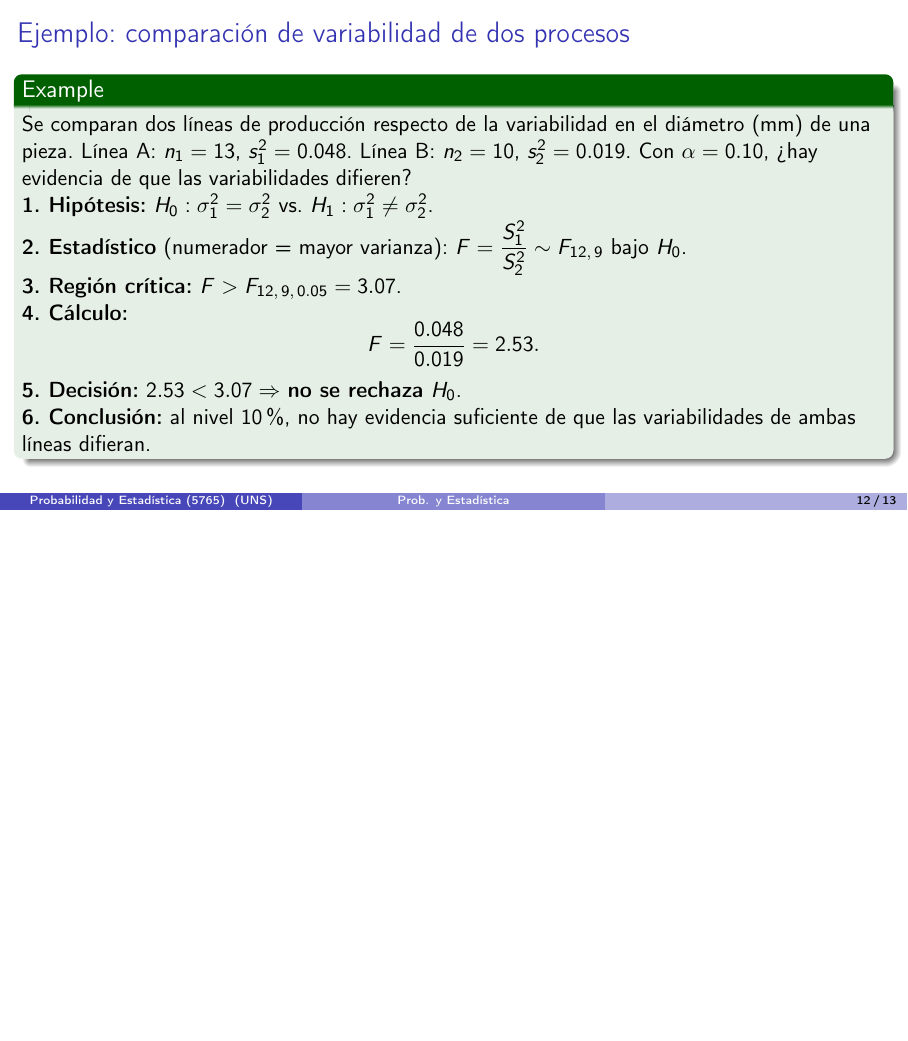
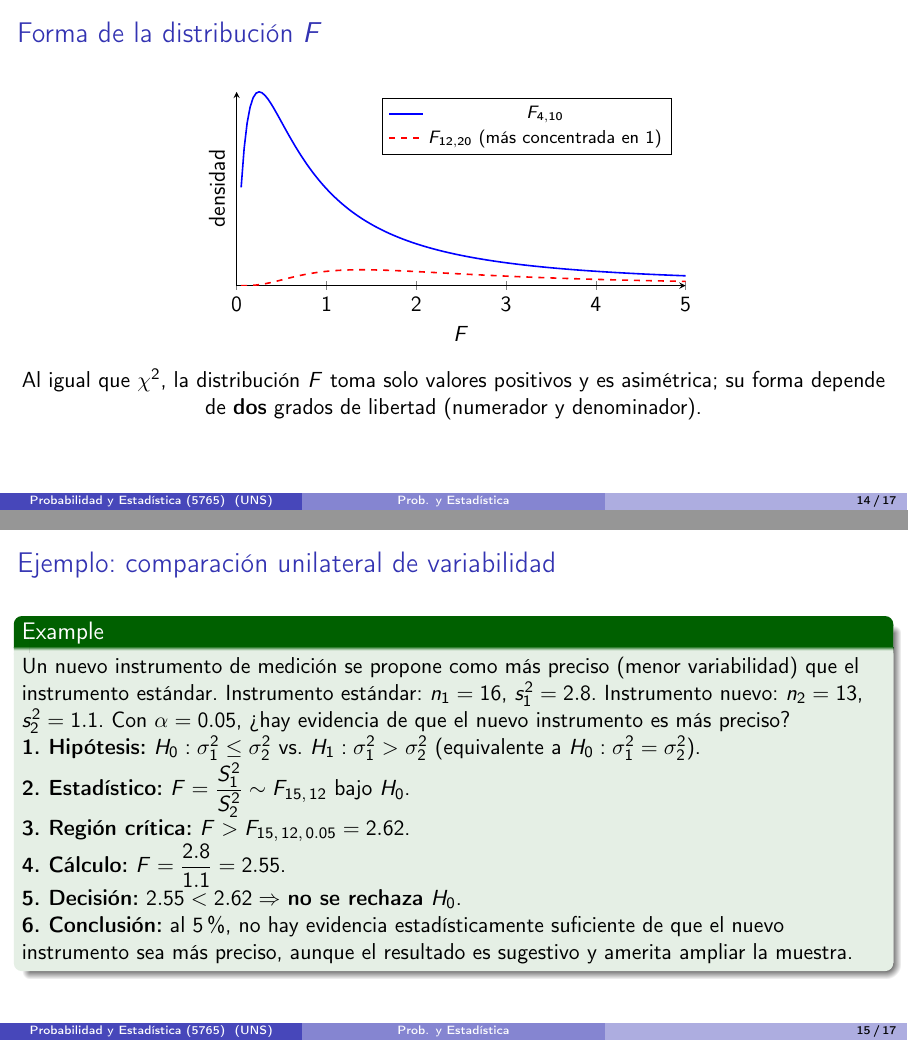
Before and after one commit to jmbavio/PyE, LaTeX slides (07_PruebaDeHipotesis/Teoria/Clase27_PruebasParaDosMuestras.tex): page 12 of 13 before the commit and pages 14 and 15 of 17 after it, the two joined at a grey line, the shorter picture padded with empty space. Compiled offline with pdfLaTeX.

Commit message:
Corrige Clase27 (Unidad 7) tras ajuste de compilacion
Co-Authored-By: Claude Sonnet 5 <noreply@anthropic.com>
Claude-Session: https://claude.ai/code/session_012Vub6AVS9BjSTuHMn85JY4

```diff
--- a/07_PruebaDeHipotesis/Teoria/Clase27_PruebasParaDosMuestras.tex
+++ b/07_PruebaDeHipotesis/Teoria/Clase27_PruebasParaDosMuestras.tex
@@ -231,6 +258,45 @@ Para el caso bilateral es usual colocar en el numerador la muestra con mayor $s^
 \end{alertblock}
 \end{frame}
 
+\begin{frame}{Forma de la distribución $F$}
+\centering
+\begin{tikzpicture}
+\begin{axis}[
+  width=9.5cm, height=5cm,
+  axis lines=left, ytick=\empty,
+  xlabel={$F$}, ylabel={densidad},
+  xmin=0, xmax=5, ymin=0,
+  legend pos=north east, legend style={font=\footnotesize},
+]
+\addplot[domain=0.05:5, samples=150, thick, blue] {(x^1)/((1+2*x)^3)};
+\addlegendentry{$F_{4,10}$}
+\addplot[domain=0.05:5, samples=150, thick, red, dashed] {(x^5)/((1+1.2*x)^8)*3};
+\addlegendentry{$F_{12,20}$ (más concentrada en $1$)}
+\end{axis}
+\end{tikzpicture}
+\vspace{0.2cm}
+
+Al igual que $\chi^2$, la distribución $F$ toma solo valores positivos y es asimétrica; su forma depende de \textbf{dos} grados de libertad (numerador y denominador).
+\end{frame}
+
+\begin{frame}{Ejemplo: comparación unilateral de variabilidad}
+\begin{example}
+Un nuevo instrumento de medición se propone como más preciso (menor variabilidad) que el instrumento estándar. Instrumento estándar: $n_1=16$, $s_1^2=2.8$. Instrumento nuevo: $n_2=13$, $s_2^2=1.1$. Con $\alpha=0.05$, ¿hay evidencia de que el nuevo instrumento es más preciso?
+
+\textbf{1. Hipótesis:} $H_0:\sigma_1^2\le\sigma_2^2$ vs. $H_1:\sigma_1^2>\sigma_2^2$ (equivalente a $H_0:\sigma_1^2=\sigma_2^2$).
+
+\textbf{2. Estadístico:} $\displaystyle F=\frac{S_1^2}{S_2^2}\sim F_{15,\,12}$ bajo $H_0$.
+
+\textbf{3. Región crítica:} $F>F_{15,\,12,\,0.05}=2.62$.
+
+\textbf{4. Cálculo:} $\displaystyle F=\frac{2.8}{1.1}=2.55$.
+
+\textbf{5. Decisión:} $2.55<2.62\Rightarrow$ \textbf{no se rechaza} $H_0$.
+
+\textbf{6. Conclusión:} al $5\%$, no hay evidencia estadísticamente suficiente de que el nuevo instrumento sea más preciso, aunque el resultado es sugestivo y amerita ampliar la muestra.
+\end{example}
+\end{frame}
+
 \begin{frame}{Ejemplo: comparación de variabilidad de dos procesos}
 \begin{example}
 Se comparan dos líneas de producción respecto de la variabilidad en el diámetro (mm) de una pieza. Línea A: $n_1=13$, $s_1^2=0.048$. Línea B: $n_2=10$, $s_2^2=0.019$. Con $\alpha=0.10$, ¿hay evidencia de que las variabilidades difieren?
```
Also changed, not shown: 07_PruebaDeHipotesis/Teoria/Clase27_PruebasParaDosMuestras.tex (27 more changed lines).
